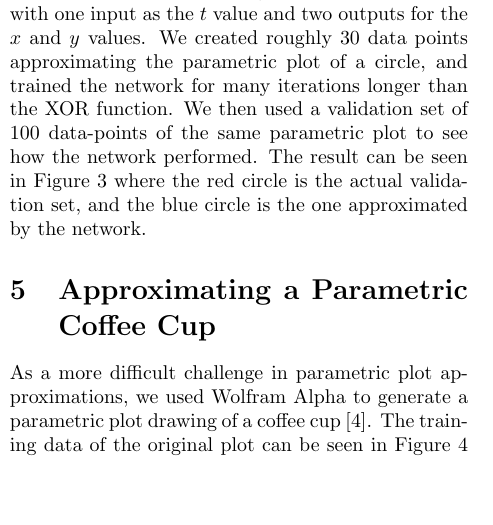
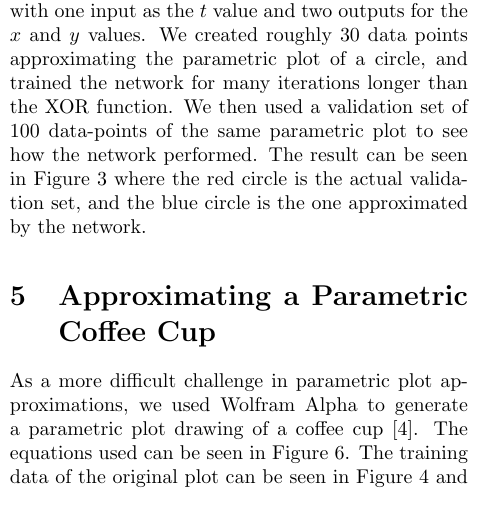
Before and after one commit to christian-mann/homegrown-neural-network, a LaTeX paper (report/proj2.tex): part of one column of page 2 of 9, cut so that both start at the same text, the shorter picture padded with empty space. Compiled offline with pdfLaTeX.

Commit message:
Added ref for coffee eqns

```diff
--- a/report/proj2.tex
+++ b/report/proj2.tex
@@ -55,7 +55,7 @@ Once we had the XOR function working properly, we wanted to step up the difficul
 
 \section{Approximating a Parametric Coffee Cup}
 
-As a more difficult challenge in parametric plot approximations, we used Wolfram Alpha to generate a parametric plot drawing of a coffee cup \cite{wolfram}. The training data of the original plot can be seen in Figure~\ref{fig:coffee1} and consists of 300 points. Various starting parameters were used to try to approximate this coffee cup, but in the end it proved far too complex to do in a small amount of time on our limited hardware. After training the neural network for about 3 Million iterations, the graph in Figure~\ref{fig:coffee4} was achieved. The red outline is the training data while the blue outline is the output of the neural network. It's clear that the training had some significant effect, but did not converge as well as we had hoped. Some shapes are clearly defined, such as the outline of the steam on the right. Other sections, such as the handle and the body, make it clear what the network was going for, but still look like the drawing of a 3 year old. However, the right hand side of the saucer plate is a complete mess.
+As a more difficult challenge in parametric plot approximations, we used Wolfram Alpha to generate a parametric plot drawing of a coffee cup \cite{wolfram}. The equations used can be seen in Figure~\ref{fig:coffee-eqns}. The training data of the original plot can be seen in Figure~\ref{fig:coffee1} and consists of 300 points. Various starting parameters were used to try to approximate this coffee cup, but in the end it proved far too complex to do in a small amount of time on our limited hardware. After training the neural network for about 3 Million iterations, the graph in Figure~\ref{fig:coffee4} was achieved. The red outline is the training data while the blue outline is the output of the neural network. It's clear that the training had some significant effect, but did not converge as well as we had hoped. Some shapes are clearly defined, such as the outline of the steam on the right. Other sections, such as the handle and the body, make it clear what the network was going for, but still look like the drawing of a 3 year old. However, the right hand side of the saucer plate is a complete mess.
 
 %\section{Weather Prediction}
 
```
